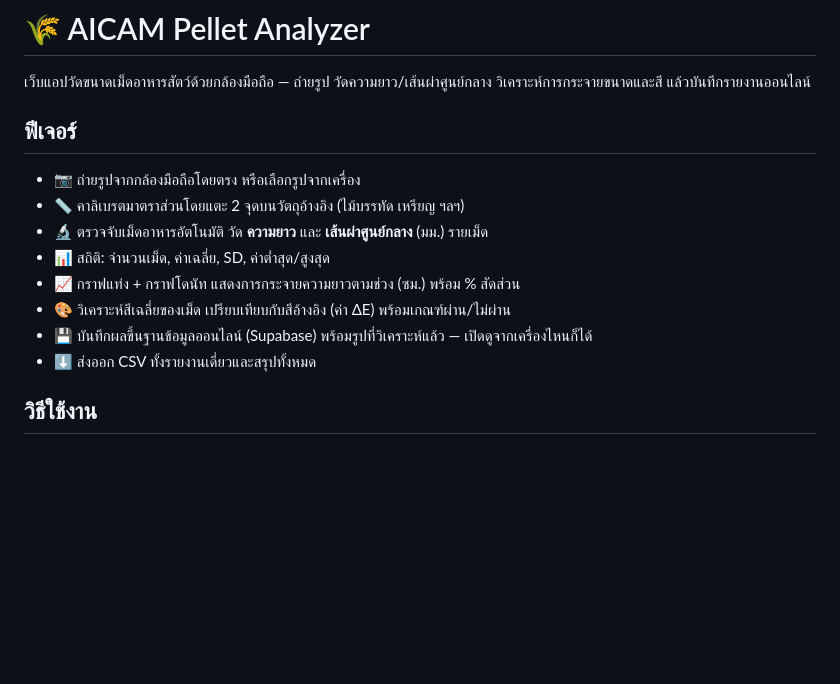
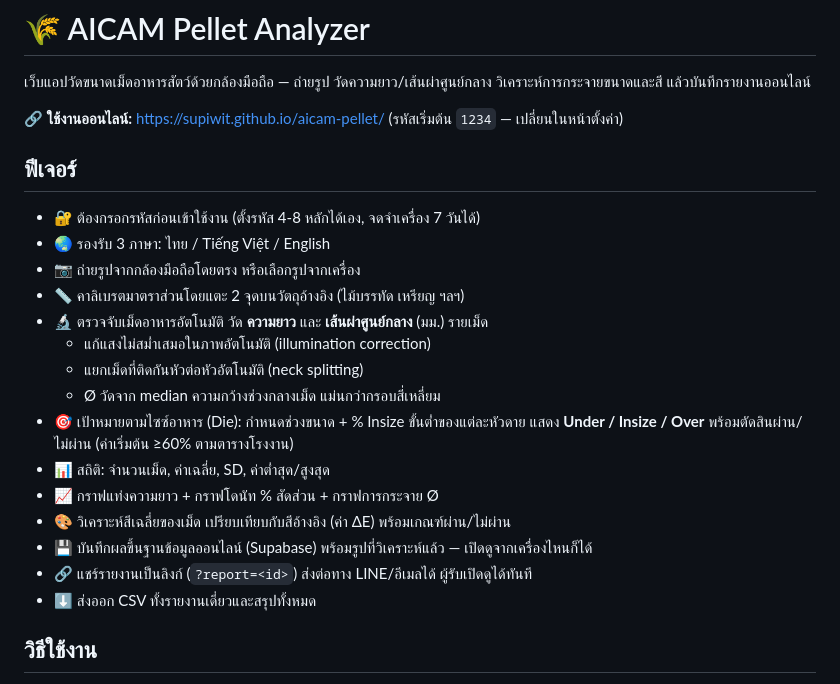
Before and after one commit to supiwit/aicam-pellet, a Markdown page: README.md, the part around the change. Rendered like a GitHub page; blank space fills up the shorter version.

Commit message:
Update README for v2 features
Co-Authored-By: Claude Fable 5 <noreply@anthropic.com>

```diff
--- a/README.md
+++ b/README.md
@@ -2,15 +2,25 @@
 
 เว็บแอปวัดขนาดเม็ดอาหารสัตว์ด้วยกล้องมือถือ — ถ่ายรูป วัดความยาว/เส้นผ่าศูนย์กลาง วิเคราะห์การกระจายขนาดและสี แล้วบันทึกรายงานออนไลน์
 
+🔗 **ใช้งานออนไลน์:** https://supiwit.github.io/aicam-pellet/ (รหัสเริ่มต้น `1234` — เปลี่ยนในหน้าตั้งค่า)
+
 ## ฟีเจอร์
 
+- 🔐 ต้องกรอกรหัสก่อนเข้าใช้งาน (ตั้งรหัส 4-8 หลักได้เอง, จดจำเครื่อง 7 วันได้)
+- 🌏 รองรับ 3 ภาษา: ไทย / Tiếng Việt / English
 - 📷 ถ่ายรูปจากกล้องมือถือโดยตรง หรือเลือกรูปจากเครื่อง
 - 📏 คาลิเบรตมาตราส่วนโดยแตะ 2 จุดบนวัตถุอ้างอิง (ไม้บรรทัด เหรียญ ฯลฯ)
 - 🔬 ตรวจจับเม็ดอาหารอัตโนมัติ วัด **ความยาว** และ **เส้นผ่าศูนย์กลาง** (มม.) รายเม็ด
+  - แก้แสงไม่สม่ำเสมอในภาพอัตโนมัติ (illumination correction)
+  - แยกเม็ดที่ติดกันหัวต่อหัวอัตโนมัติ (neck splitting)
+  - Ø วัดจาก median ความกว้างช่วงกลางเม็ด แม่นกว่ากรอบสี่เหลี่ยม
+- 🎯 เป้าหมายตามไซซ์อาหาร (Die): กำหนดช่วงขนาด + % Insize ขั้นต่ำของแต่ละหัวดาย
+  แสดง **Under / Insize / Over** พร้อมตัดสินผ่าน/ไม่ผ่าน (ค่าเริ่มต้น ≥60% ตามตารางโรงงาน)
 - 📊 สถิติ: จำนวนเม็ด, ค่าเฉลี่ย, SD, ค่าต่ำสุด/สูงสุด
-- 📈 กราฟแท่ง + กราฟโดนัท แสดงการกระจายความยาวตามช่วง (ซม.) พร้อม % สัดส่วน
+- 📈 กราฟแท่งความยาว + กราฟโดนัท % สัดส่วน + กราฟการกระจาย Ø
 - 🎨 วิเคราะห์สีเฉลี่ยของเม็ด เปรียบเทียบกับสีอ้างอิง (ค่า ΔE) พร้อมเกณฑ์ผ่าน/ไม่ผ่าน
 - 💾 บันทึกผลขึ้นฐานข้อมูลออนไลน์ (Supabase) พร้อมรูปที่วิเคราะห์แล้ว — เปิดดูจากเครื่องไหนก็ได้
+- 🔗 แชร์รายงานเป็นลิงก์ (`?report=<id>`) ส่งต่อทาง LINE/อีเมลได้ ผู้รับเปิดดูได้ทันที
 - ⬇️ ส่งออก CSV ทั้งรายงานเดี่ยวและสรุปทั้งหมด
 
 ## วิธีใช้งาน
```
